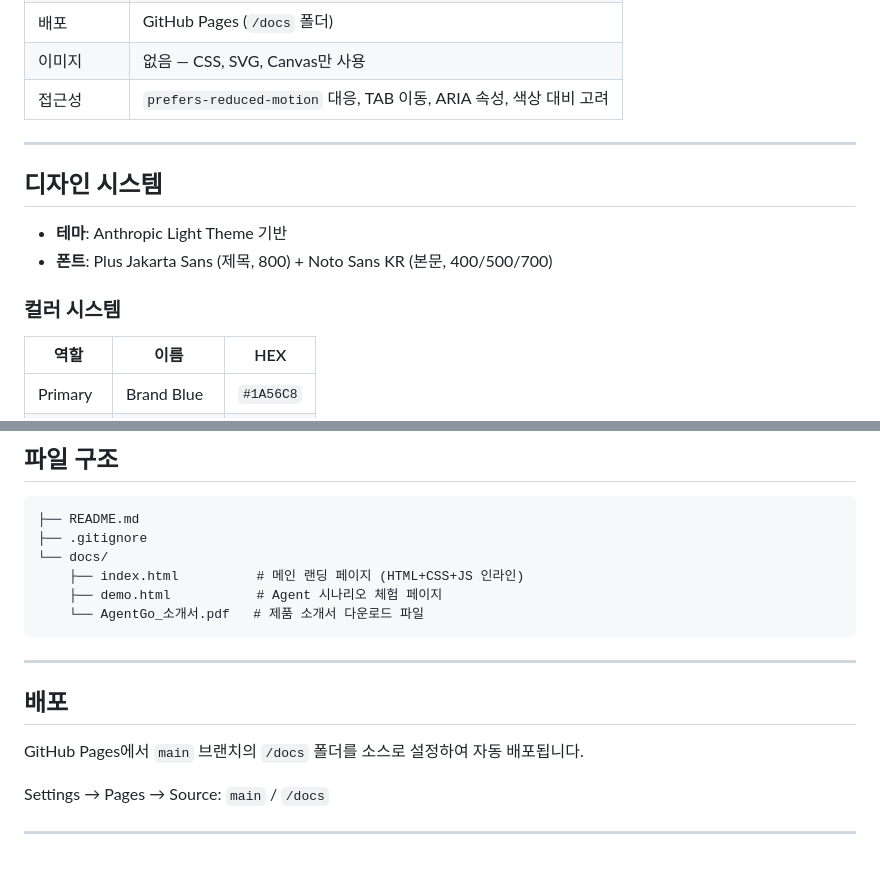
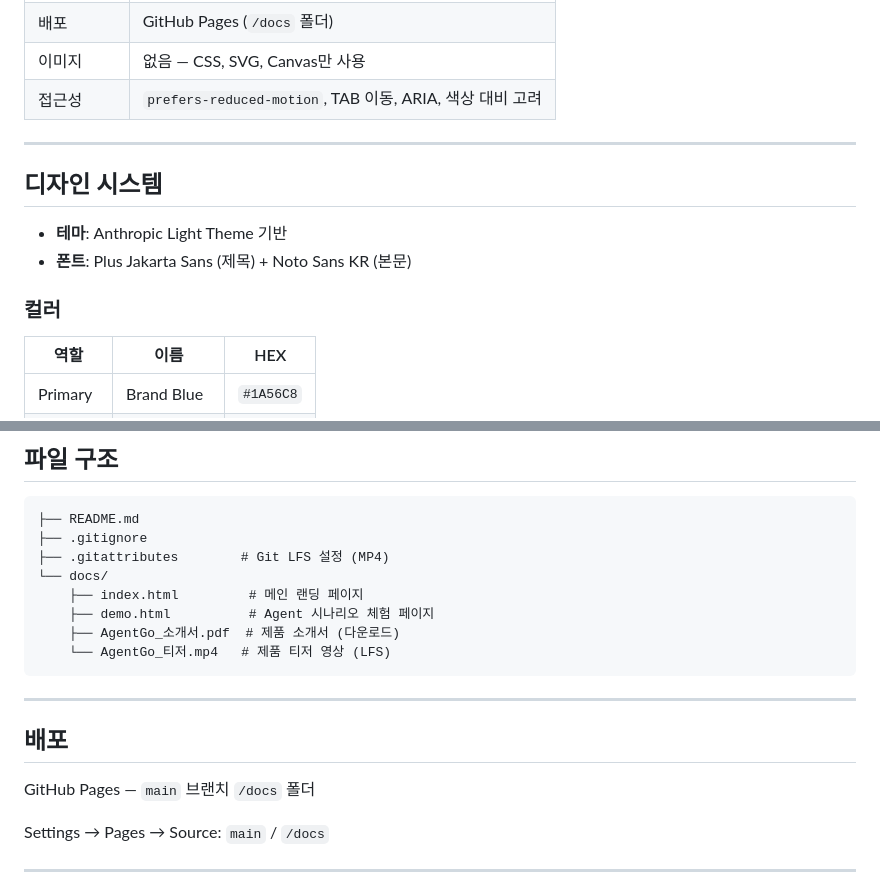
Before and after one commit to dhlee1-netizen/AgentGo-landing, a Markdown page: README.md, 2 parts joined by grey strips. Rendered like a GitHub page; blank space fills up the shorter version.

````diff
--- a/README.md
+++ b/README.md
@@ -61,15 +66,15 @@
 | 배포 | GitHub Pages (`/docs` 폴더) |
 | 이미지 | 없음 — CSS, SVG, Canvas만 사용 |
-| 접근성 | `prefers-reduced-motion` 대응, TAB 이동, ARIA 속성, 색상 대비 고려 |
+| 접근성 | `prefers-reduced-motion`, TAB 이동, ARIA, 색상 대비 고려 |
 
 ---
 
 ## 디자인 시스템
 
 - **테마**: Anthropic Light Theme 기반
-- **폰트**: Plus Jakarta Sans (제목, 800) + Noto Sans KR (본문, 400/500/700)
+- **폰트**: Plus Jakarta Sans (제목) + Noto Sans KR (본문)
 
-### 컬러 시스템
+### 컬러
 
 | 역할 | 이름 | HEX |
 |------|------|-----|
@@ -98,17 +103,19 @@ npx http-server docs -p 3000 -c-1
 ```
 ├── README.md
 ├── .gitignore
+├── .gitattributes        # Git LFS 설정 (MP4)
 └── docs/
-    ├── index.html          # 메인 랜딩 페이지 (HTML+CSS+JS 인라인)
-    ├── demo.html           # Agent 시나리오 체험 페이지
-    └── AgentGo_소개서.pdf   # 제품 소개서 다운로드 파일
+    ├── index.html         # 메인 랜딩 페이지
+    ├── demo.html          # Agent 시나리오 체험 페이지
+    ├── AgentGo_소개서.pdf  # 제품 소개서 (다운로드)
+    └── AgentGo_티저.mp4   # 제품 티저 영상 (LFS)
 ```
 
 ---
 
 ## 배포
 
-GitHub Pages에서 `main` 브랜치의 `/docs` 폴더를 소스로 설정하여 자동 배포됩니다.
+GitHub Pages — `main` 브랜치 `/docs` 폴더
 
 Settings → Pages → Source: `main` / `/docs`
 
````
Also changed, not shown: other parts of README.md (+29 -24 lines).
